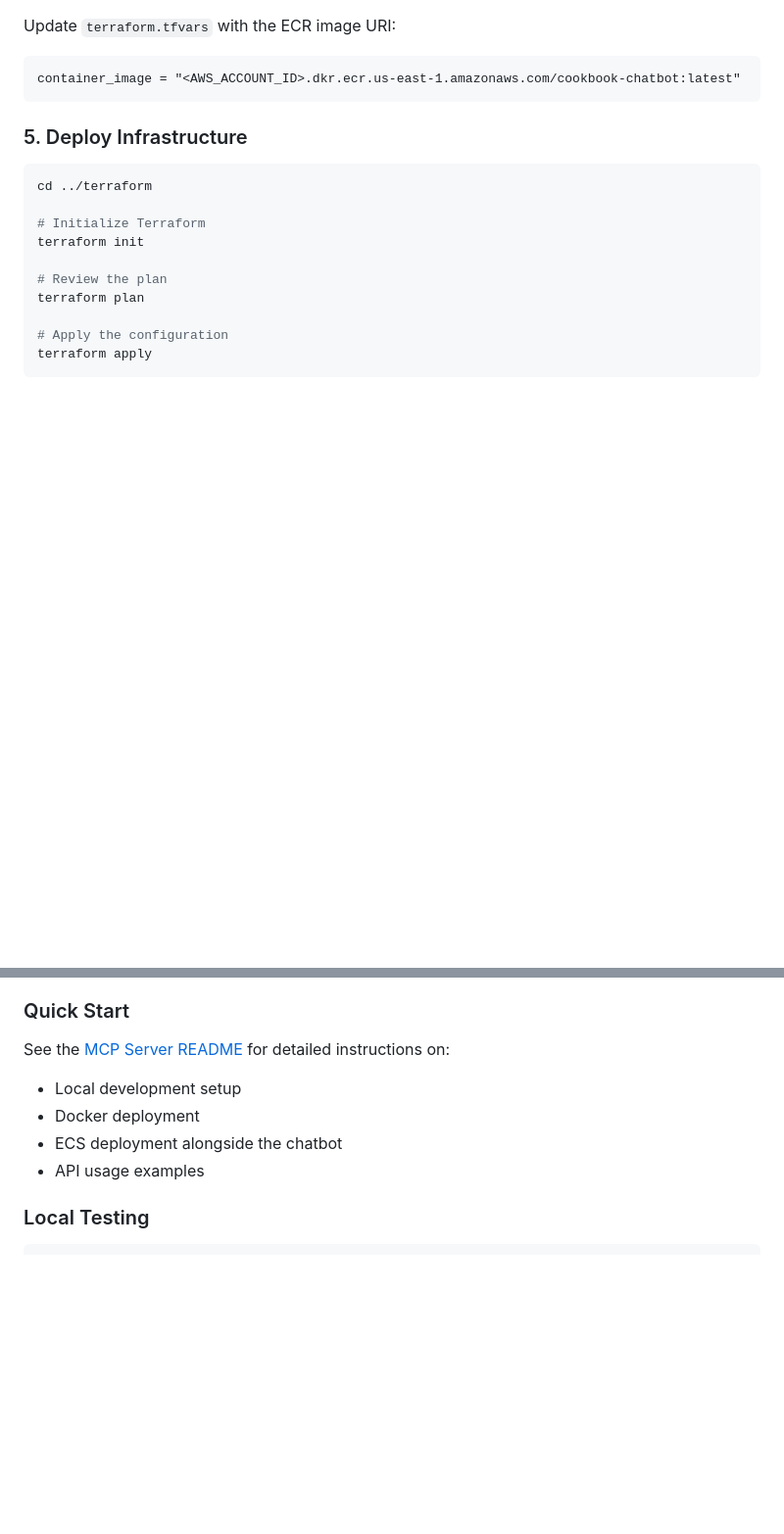
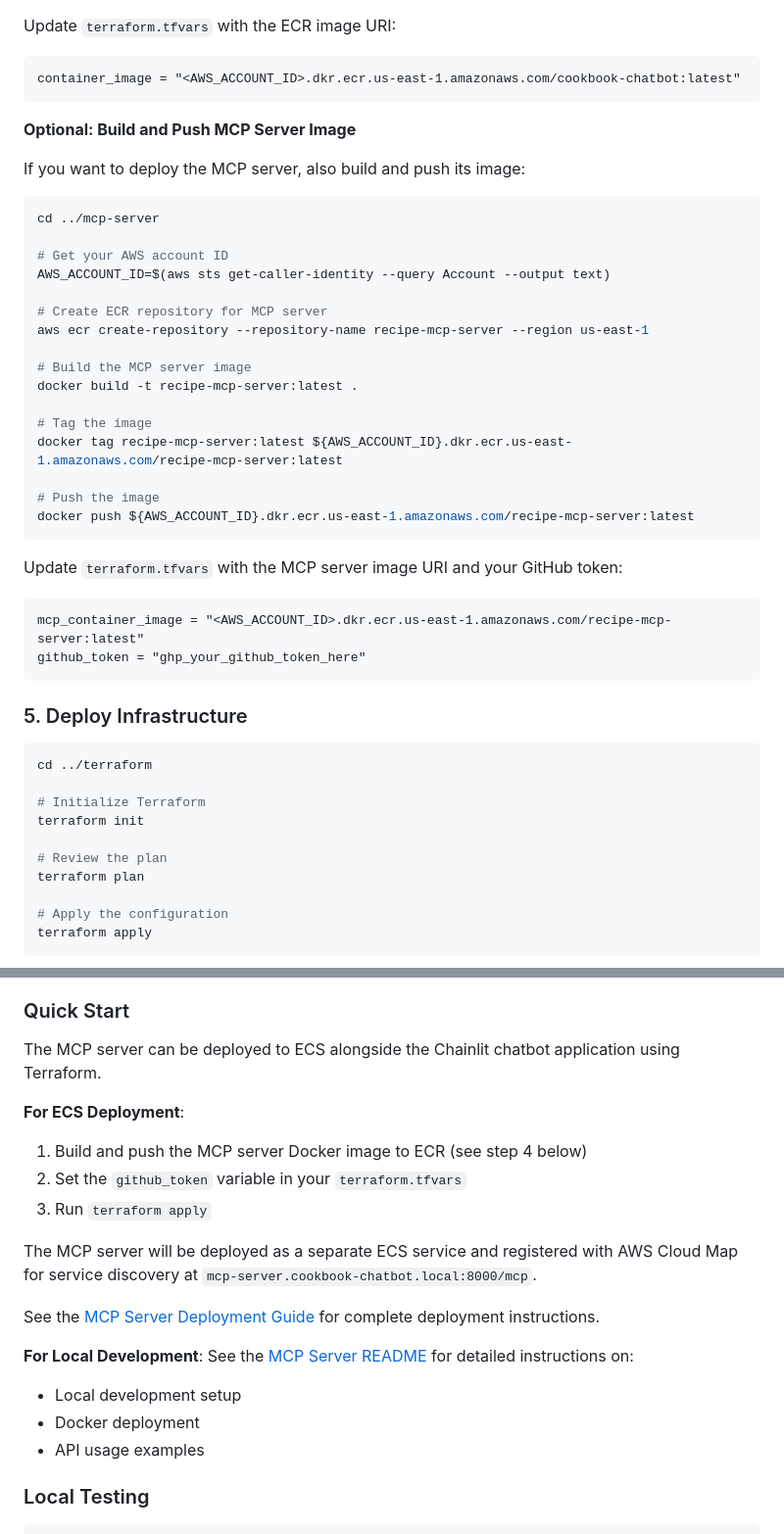
Before and after one commit to malekmaciej/cookbook, a Markdown page: README.md, 2 parts joined by grey strips. Shown at 98% size. GitHub-like rendering; blank space fills up the shorter version.

````diff
--- a/README.md
+++ b/README.md
@@ -114,6 +124,35 @@ docker push ${AWS_ACCOUNT_ID}.dkr.ecr.us-east-1.amazonaws.com/cookbook-chatbot:l
 Update `terraform.tfvars` with the ECR image URI:
 ```hcl
 container_image = "<AWS_ACCOUNT_ID>.dkr.ecr.us-east-1.amazonaws.com/cookbook-chatbot:latest"
+```
+
+**Optional: Build and Push MCP Server Image**
+
+If you want to deploy the MCP server, also build and push its image:
+
+```bash
+cd ../mcp-server
+
+# Get your AWS account ID
+AWS_ACCOUNT_ID=$(aws sts get-caller-identity --query Account --output text)
+
+# Create ECR repository for MCP server
+aws ecr create-repository --repository-name recipe-mcp-server --region us-east-1
+
+# Build the MCP server image
+docker build -t recipe-mcp-server:latest .
+
+# Tag the image
+docker tag recipe-mcp-server:latest ${AWS_ACCOUNT_ID}.dkr.ecr.us-east-1.amazonaws.com/recipe-mcp-server:latest
+
+# Push the image
+docker push ${AWS_ACCOUNT_ID}.dkr.ecr.us-east-1.amazonaws.com/recipe-mcp-server:latest
+```
+
+Update `terraform.tfvars` with the MCP server image URI and your GitHub token:
+```hcl
+mcp_container_image = "<AWS_ACCOUNT_ID>.dkr.ecr.us-east-1.amazonaws.com/recipe-mcp-server:latest"
+github_token = "ghp_your_github_token_here"
 ```
 
 ### 5. Deploy Infrastructure
@@ -268,10 +332,21 @@ The MCP (Model Context Protocol) Server provides programmatic access to recipes
 
 ### Quick Start
 
+The MCP server can be deployed to ECS alongside the Chainlit chatbot application using Terraform.
+
+**For ECS Deployment**:
+1. Build and push the MCP server Docker image to ECR (see step 4 below)
+2. Set the `github_token` variable in your `terraform.tfvars`
+3. Run `terraform apply`
+
+The MCP server will be deployed as a separate ECS service and registered with AWS Cloud Map for service discovery at `mcp-server.cookbook-chatbot.local:8000/mcp`.
+
+See the [MCP Server Deployment Guide](terraform/MCP_SERVER_DEPLOYMENT.md) for complete deployment instructions.
+
+**For Local Development**:
 See the [MCP Server README](mcp-server/README.md) for detailed instructions on:
 - Local development setup
 - Docker deployment
-- ECS deployment alongside the chatbot
 - API usage examples
 
 ### Local Testing
````
Also changed, not shown: other parts of README.md (+37 -2 lines).
